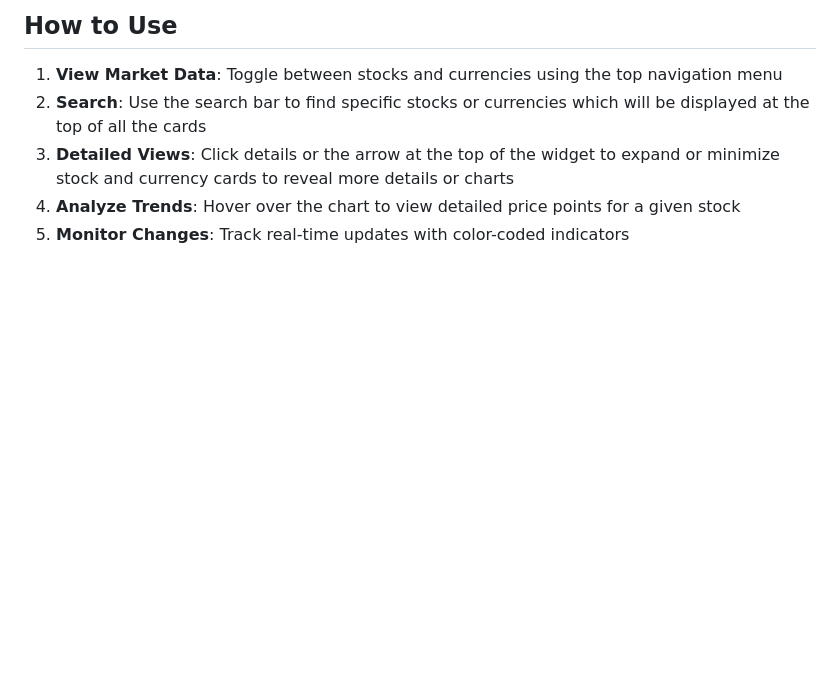
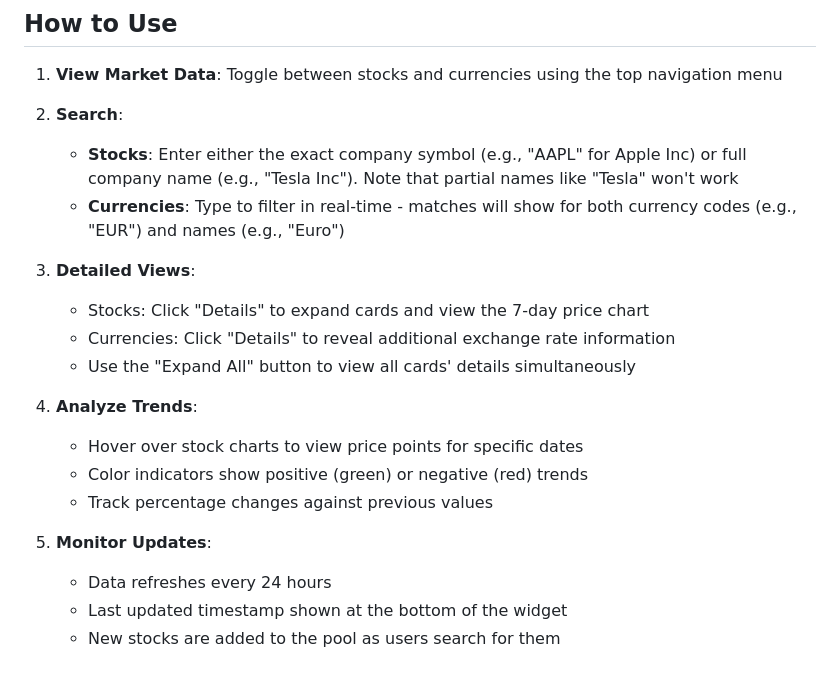
Before and after one commit to aniqatc/playground, a Markdown page: docs/widgets/05-fin-market.md, the part around one of its changes. GitHub-like rendering; blank space fills up the shorter version.

Commit message:
docs, widget 05: more details :)

```diff
--- a/docs/widgets/05-fin-market.md
+++ b/docs/widgets/05-fin-market.md
@@ -112,7 +120,22 @@ Each component is designed with specific responsibilities to maintain code organ
 ## How to Use
 
 1. **View Market Data**: Toggle between stocks and currencies using the top navigation menu
-2. **Search**: Use the search bar to find specific stocks or currencies which will be displayed at the top of all the cards
-3. **Detailed Views**: Click details or the arrow at the top of the widget to expand or minimize stock and currency cards to reveal more details or charts
-4. **Analyze Trends**: Hover over the chart to view detailed price points for a given stock
-5. **Monitor Changes**: Track real-time updates with color-coded indicators
+
+2. **Search**:
+   - **Stocks**: Enter either the exact company symbol (e.g., "AAPL" for Apple Inc) or full company name (e.g., "Tesla Inc"). Note that partial names like "Tesla" won't work
+   - **Currencies**: Type to filter in real-time - matches will show for both currency codes (e.g., "EUR") and names (e.g., "Euro")
+
+3. **Detailed Views**:
+   - Stocks: Click "Details" to expand cards and view the 7-day price chart
+   - Currencies: Click "Details" to reveal additional exchange rate information
+   - Use the "Expand All" button to view all cards' details simultaneously
+
+4. **Analyze Trends**:
+   - Hover over stock charts to view price points for specific dates
+   - Color indicators show positive (green) or negative (red) trends
+   - Track percentage changes against previous values
+
+5. **Monitor Updates**:
+   - Data refreshes every 24 hours
+   - Last updated timestamp shown at the bottom of the widget
+   - New stocks are added to the pool as users search for them
```
Also changed, not shown: other parts of docs/widgets/05-fin-market.md (+18 -10 lines).
